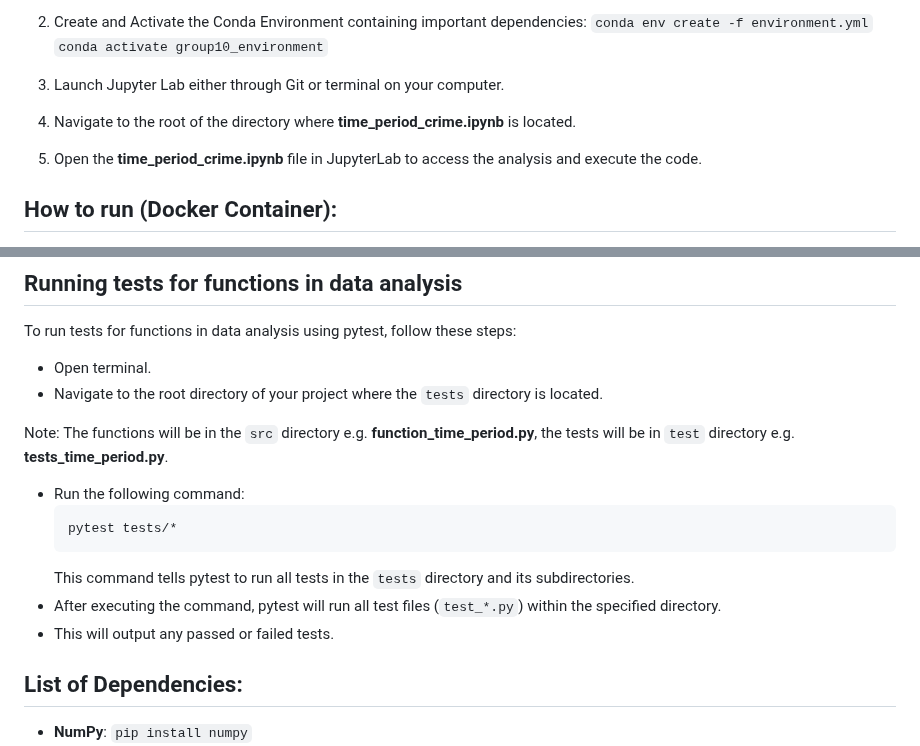
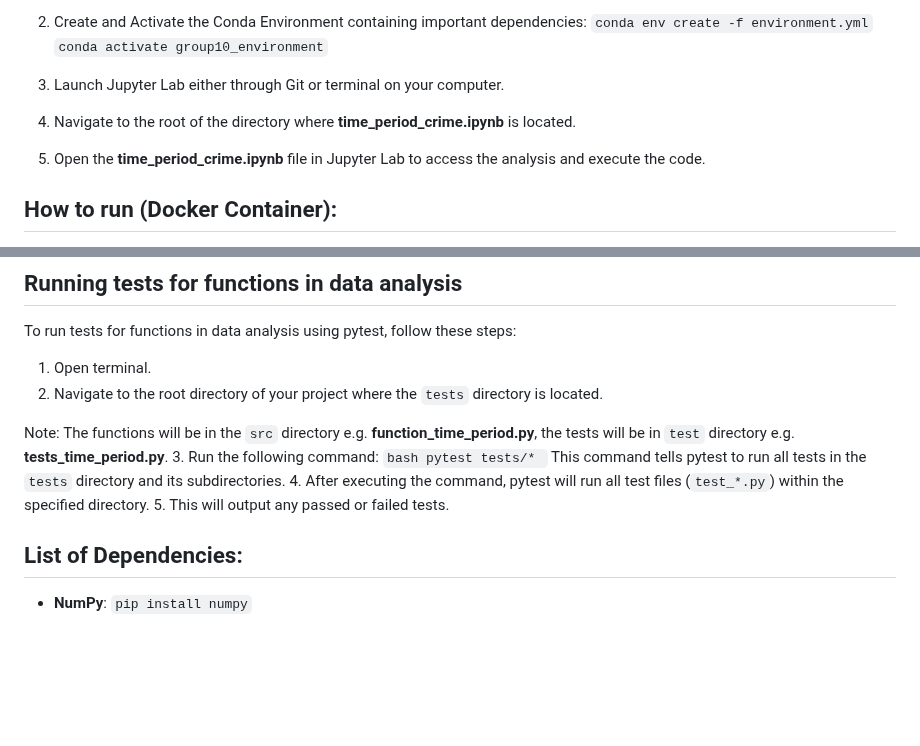
Before and after one commit to DSCI-310-2024/DSCI-310_group-10_crime-prediction, a Markdown page: README.md, 2 parts joined by grey strips. GitHub-like rendering; blank space fills up the shorter version.

Commit message:
Update README.md
formatting changes headers

````diff
--- a/README.md
+++ b/README.md
@@ -16,7 +16,7 @@ Law enforcement agencies worldwide prioritize crime prevention and public safety
 
 5. Navigate to the root of the directory where __time_period_crime.ipynb__ is located.
 
-6. Open the __time_period_crime.ipynb__ file in JupyterLab to access the analysis and execute the code.
+6. Open the __time_period_crime.ipynb__ file in Jupyter Lab to access the analysis and execute the code.
 
 ## How to run (Docker Container):
 
@@ -55,17 +55,17 @@ To remove all generated files and clean up the project directory, use the comman
 
 To run tests for functions in data analysis using pytest, follow these steps:
 
-- Open terminal.
-- Navigate to the root directory of your project where the `tests` directory is located.
+1. Open terminal.
+2. Navigate to the root directory of your project where the `tests` directory is located.
 
 Note: The functions will be in the `src` directory e.g. __function_time_period.py__, the tests will be in `test` directory e.g. __tests_time_period.py__.
-- Run the following command:
+3. Run the following command:
     ```bash
     pytest tests/*
     ```
     This command tells pytest to run all tests in the `tests` directory and its subdirectories.
-- After executing the command, pytest will run all test files (`test_*.py`) within the specified directory.
-- This will output any passed or failed tests.
+4. After executing the command, pytest will run all test files (`test_*.py`) within the specified directory.
+5. This will output any passed or failed tests.
 
 
 
````
Also changed, not shown: other parts of README.md (+1 -1 lines).
